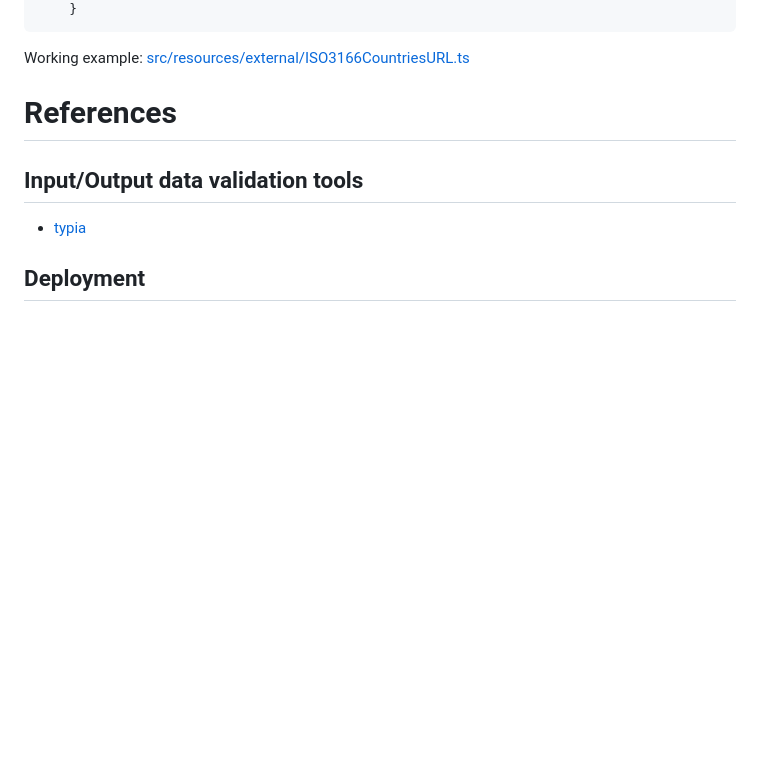
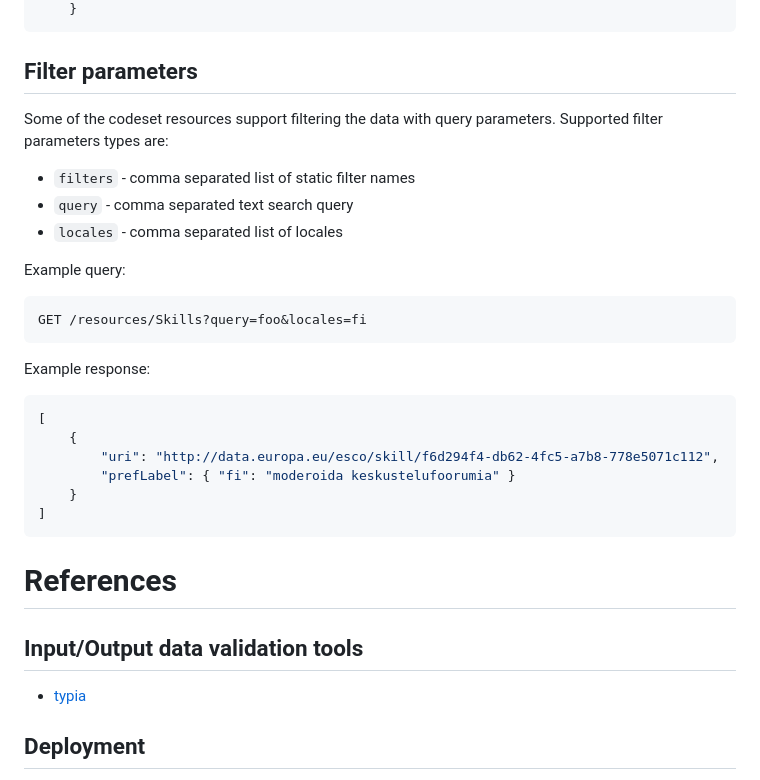
Before and after one commit to Virtual-Finland-Development/codesets, a Markdown page: README.md, the part around the change. Rendered like a GitHub page; blank space fills up the shorter version.

Commit message:
docs: add filter param usage descs

````diff
--- a/README.md
+++ b/README.md
@@ -100,7 +100,30 @@ interface MyDataOutputInterface {
     }
 ```
 
-Working example: [src/resources/external/ISO3166CountriesURL.ts](./src/resources/external/ISO3166CountriesURL.ts)
+## Filter parameters
+
+Some of the codeset resources support filtering the data with query parameters. Supported filter parameters types are:
+
+-   `filters` - comma separated list of static filter names
+-   `query` - comma separated text search query
+-   `locales` - comma separated list of locales
+
+Example query:
+
+```
+GET /resources/Skills?query=foo&locales=fi
+```
+
+Example response:
+
+```json
+[
+    {
+        "uri": "http://data.europa.eu/esco/skill/f6d294f4-db62-4fc5-a7b8-778e5071c112",
+        "prefLabel": { "fi": "moderoida keskustelufoorumia" }
+    }
+]
+```
 
 # References
 
````
